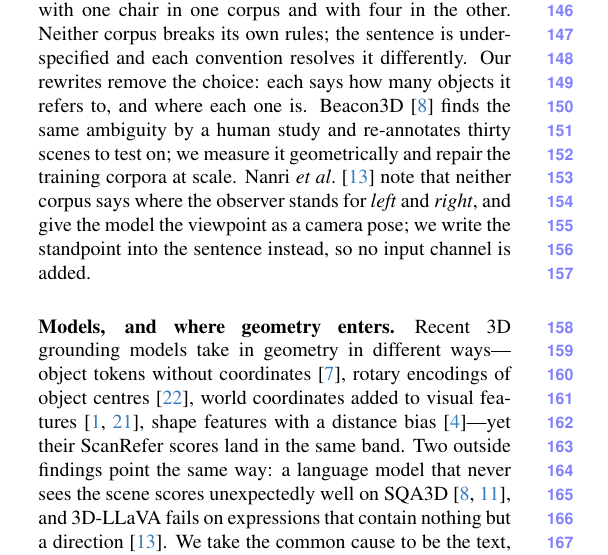
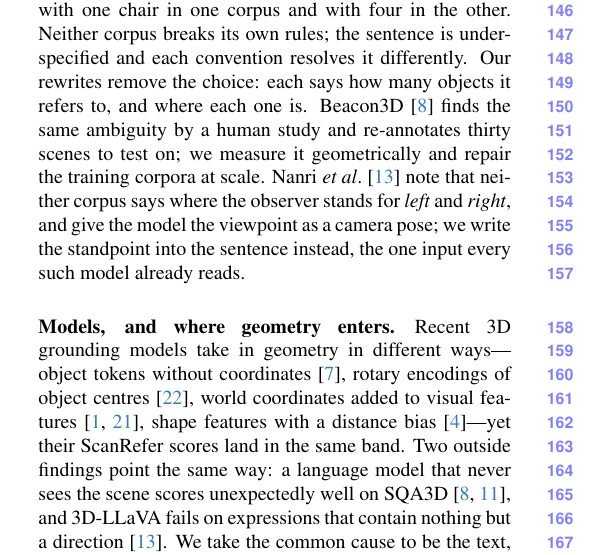
Before and after one commit to sujiez/Seshat-Star-paper, a LaTeX paper (main.tex, which reads sec/2_related.tex): part of one column of page 3 of 4, cut so that both start at the same text. Compiled offline with pdfLaTeX.

Commit message:
related: standpoint goes into the sentence, the one input every such model already reads
Co-authored-by: Cursor <cursoragent@cursor.com>

```diff
--- a/sec/2_related.tex
+++ b/sec/2_related.tex
@@ -9,7 +9,7 @@
 Most machine-generated 3D referring text comes from one recipe: a scene graph or a program holds the geometry, a template or a constraint sampler turns it into a specification that rules out every distractor, and a language model paraphrases the result~\cite{referit3d,sceneverse,3dgrand,disc3d,clevr3dderef,clevrrefplus}; ViGiL3D++~\cite{vigil3d,vigil3dpp}, the closest work to ours, samples its constraints from real scans. These pipelines agree on three things. Uniqueness is guaranteed on the graph or the program, not on the final sentence: after the paraphrase nothing is checked against the geometry again. The language model changes the words, not what is said; and these pipelines are weakest exactly where human sentences are weakest: on viewpoints, rows and stacks. Most importantly, nobody scores the finished sentence. ViGiL3D++ shows the cost: in its own human check, fewer than half of the sentences whose target has look-alikes were valid~\cite{vigil3dpp}. We differ on all three counts. Verification comes \emph{after} the text, on the final sentence; the model decides what is said, not only how; and every sentence receives a score, even one we did not write, which is how we can measure ScanRefer itself.
 
 \paragraph{The corpora.}
-ScanRefer~\cite{scanrefer} attaches one description to one object; Nr3D~\cite{referit3d} does the same through a reference game; Multi3DRefer~\cite{multi3drefer} extends ScanRefer to zero, one or several targets, and labels a description that fits several objects, whether by intent or by vagueness, with all of them. So \emph{the two pillows} and \emph{a pillow}, said of a couch that has two, receive the same label. The two corpora also share sentences and disagree about what they mean: 81\% of Multi3DRefer's multi-target validation sentences paraphrase a ScanRefer sentence about the same scene, labelled with one chair in one corpus and with four in the other. Neither corpus breaks its own rules; the sentence is under-specified and each convention resolves it differently. Our rewrites remove the choice: each says how many objects it refers to, and where each one is. Beacon3D~\cite{beacon3d} finds the same ambiguity by a human study and re-annotates thirty scenes to test on; we measure it geometrically and repair the training corpora at scale. Nanri \etal~\cite{nanri2026viewpoint} note that neither corpus says where the observer stands for \emph{left} and \emph{right}, and give the model the viewpoint as a camera pose; we write the standpoint into the sentence instead, so no input channel is added.
+ScanRefer~\cite{scanrefer} attaches one description to one object; Nr3D~\cite{referit3d} does the same through a reference game; Multi3DRefer~\cite{multi3drefer} extends ScanRefer to zero, one or several targets, and labels a description that fits several objects, whether by intent or by vagueness, with all of them. So \emph{the two pillows} and \emph{a pillow}, said of a couch that has two, receive the same label. The two corpora also share sentences and disagree about what they mean: 81\% of Multi3DRefer's multi-target validation sentences paraphrase a ScanRefer sentence about the same scene, labelled with one chair in one corpus and with four in the other. Neither corpus breaks its own rules; the sentence is under-specified and each convention resolves it differently. Our rewrites remove the choice: each says how many objects it refers to, and where each one is. Beacon3D~\cite{beacon3d} finds the same ambiguity by a human study and re-annotates thirty scenes to test on; we measure it geometrically and repair the training corpora at scale. Nanri \etal~\cite{nanri2026viewpoint} note that neither corpus says where the observer stands for \emph{left} and \emph{right}, and give the model the viewpoint as a camera pose; we write the standpoint into the sentence instead, the one input every such model already reads.
 
 \paragraph{Models, and where geometry enters.}
 Recent 3D grounding models take in geometry in different ways---object tokens without coordinates~\cite{chatscene}, rotary encodings of object centres~\cite{quatrope}, world coordinates added to visual features~\cite{video3dllm,3drs}, shape features with a distance bias~\cite{3dllava}---yet their ScanRefer scores land in the same band. Two outside findings point the same way: a language model that never sees the scene scores unexpectedly well on SQA3D~\cite{sqa3d,beacon3d}, and 3D-LLaVA fails on expressions that contain nothing but a direction~\cite{nanri2026viewpoint}. We take the common cause to be the text, and test this in \cref{sec:model} by changing the text and leaving the architecture of 3D-LLaVA untouched\TODO{; further architectures pending}. Training-free methods have begun to repair the text at test time: TDVR~\cite{tdvr} has an LLM disambiguate each query and infer the viewpoint the sentence left out, for its own grounding method. We repair the corpus once, for any model trained on it, and measure the result. Frontier models are usually measured on spatial question answering~\cite{vqa2,vsibench}; we measure them on grounding instead (\cref{sec:model}). GR3D~\cite{gr3d_zillow} hands GPT-5 a scene's geometry as text indexed by object identifiers; our writer and reader receive the scene the same way.
```
